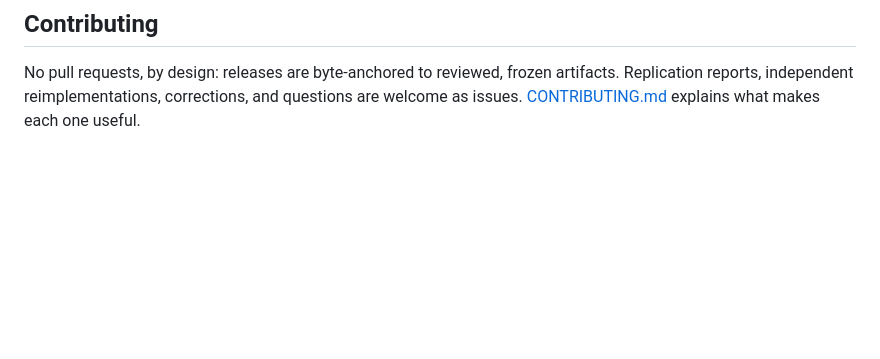
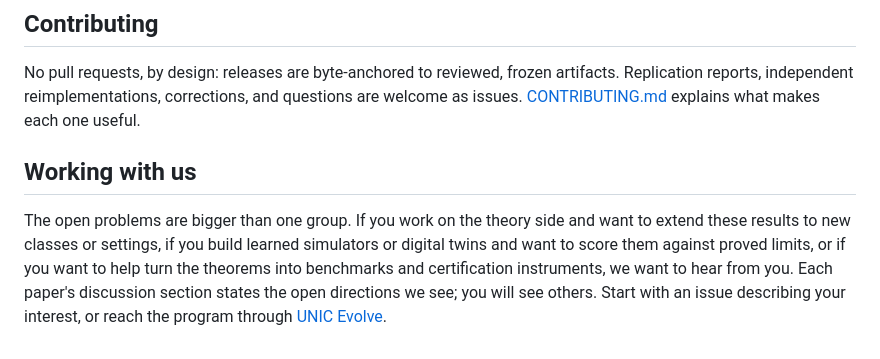
Before and after one commit to UniversityOfNicosia/certified-simulation, a Markdown page: README.md, the part around the change. Rendered like a GitHub page; blank space fills up the shorter version.

Commit message:
Invite collaboration: extend the theory, bring a system, build the instruments

```diff
--- a/README.md
+++ b/README.md
@@ -88,3 +88,15 @@ frozen artifacts. Replication reports, independent reimplementations,
 corrections, and questions are welcome as issues.
 [CONTRIBUTING.md](CONTRIBUTING.md) explains what makes each one
 useful.
+
+## Working with us
+
+The open problems are bigger than one group. If you work on the
+theory side and want to extend these results to new classes or
+settings, if you build learned simulators or digital twins and want
+to score them against proved limits, or if you want to help turn the
+theorems into benchmarks and certification instruments, we want to
+hear from you. Each paper's discussion section states the open
+directions we see; you will see others. Start with an issue
+describing your interest, or reach the program through
+[UNIC Evolve](https://evolve.unic.ac.cy/).
```
Also changed, not shown: CONTRIBUTING.md (+28 -4 lines).
